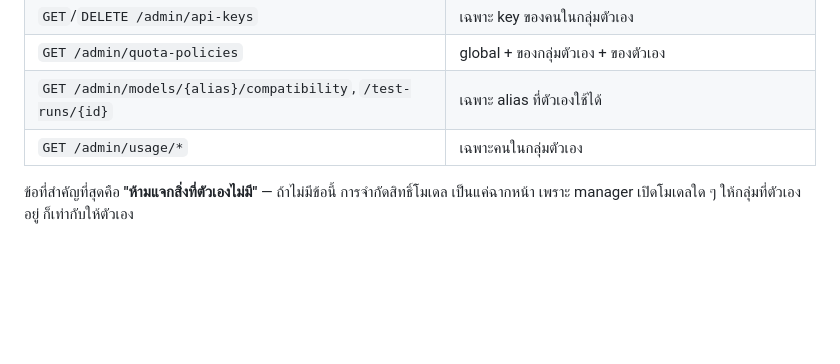
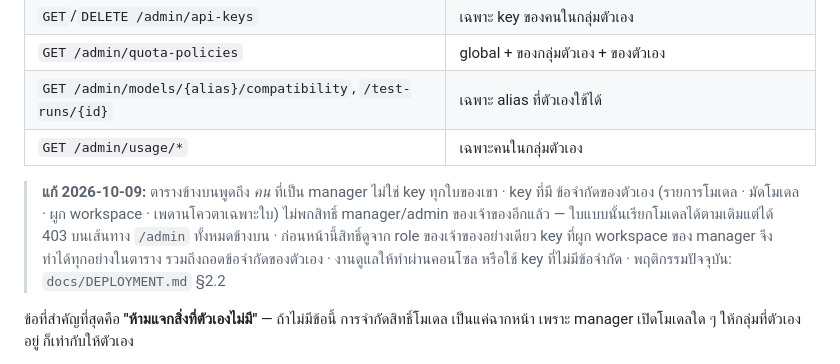
Before and after one commit to neronain/AiGatewayLocal, a Markdown page: docs/PRD-v1.4-Access.md, the part around the change. Drawn GitHub-style; blank space fills up the shorter version.

```diff
--- a/docs/PRD-v1.4-Access.md
+++ b/docs/PRD-v1.4-Access.md
@@ -325,6 +325,13 @@ spark-head) และ qwen3-coder-next (vLLM, msi-6)
 | `GET /admin/models/{alias}/compatibility`, `/test-runs/{id}` | เฉพาะ alias ที่ตัวเองใช้ได้ |
 | `GET /admin/usage/*` | เฉพาะคนในกลุ่มตัวเอง |
 
+> **แก้ 2026-10-09:** ตารางข้างบนพูดถึง *คน* ที่เป็น manager ไม่ใช่ key ทุกใบของเขา · key ที่มี
+> ข้อจำกัดของตัวเอง (รายการโมเดล · มัดโมเดล · ผูก workspace · เพดานโควตาเฉพาะใบ) ไม่พกสิทธิ์
+> manager/admin ของเจ้าของอีกแล้ว — ใบแบบนั้นเรียกโมเดลได้ตามเดิมแต่ได้ 403 บนเส้นทาง
+> `/admin` ทั้งหมดข้างบน · ก่อนหน้านี้สิทธิ์ดูจาก role ของเจ้าของอย่างเดียว key ที่ผูก workspace
+> ของ manager จึงทำได้ทุกอย่างในตาราง รวมถึงถอดข้อจำกัดของตัวเอง · งานดูแลให้ทำผ่านคอนโซล
+> หรือใช้ key ที่ไม่มีข้อจำกัด · พฤติกรรมปัจจุบัน: `docs/DEPLOYMENT.md` §2.2
+
 ข้อที่สำคัญที่สุดคือ **"ห้ามแจกสิ่งที่ตัวเองไม่มี"** — ถ้าไม่มีข้อนี้ การจำกัดสิทธิ์โมเดล
 เป็นแค่ฉากหน้า เพราะ manager เปิดโมเดลใด ๆ ให้กลุ่มที่ตัวเองอยู่ ก็เท่ากับให้ตัวเอง
 
```
Also changed, not shown: docs/PRD-v1.6-AccessControl.md (+7 -0 lines), docs/PRD.md (+19 -1 lines).
